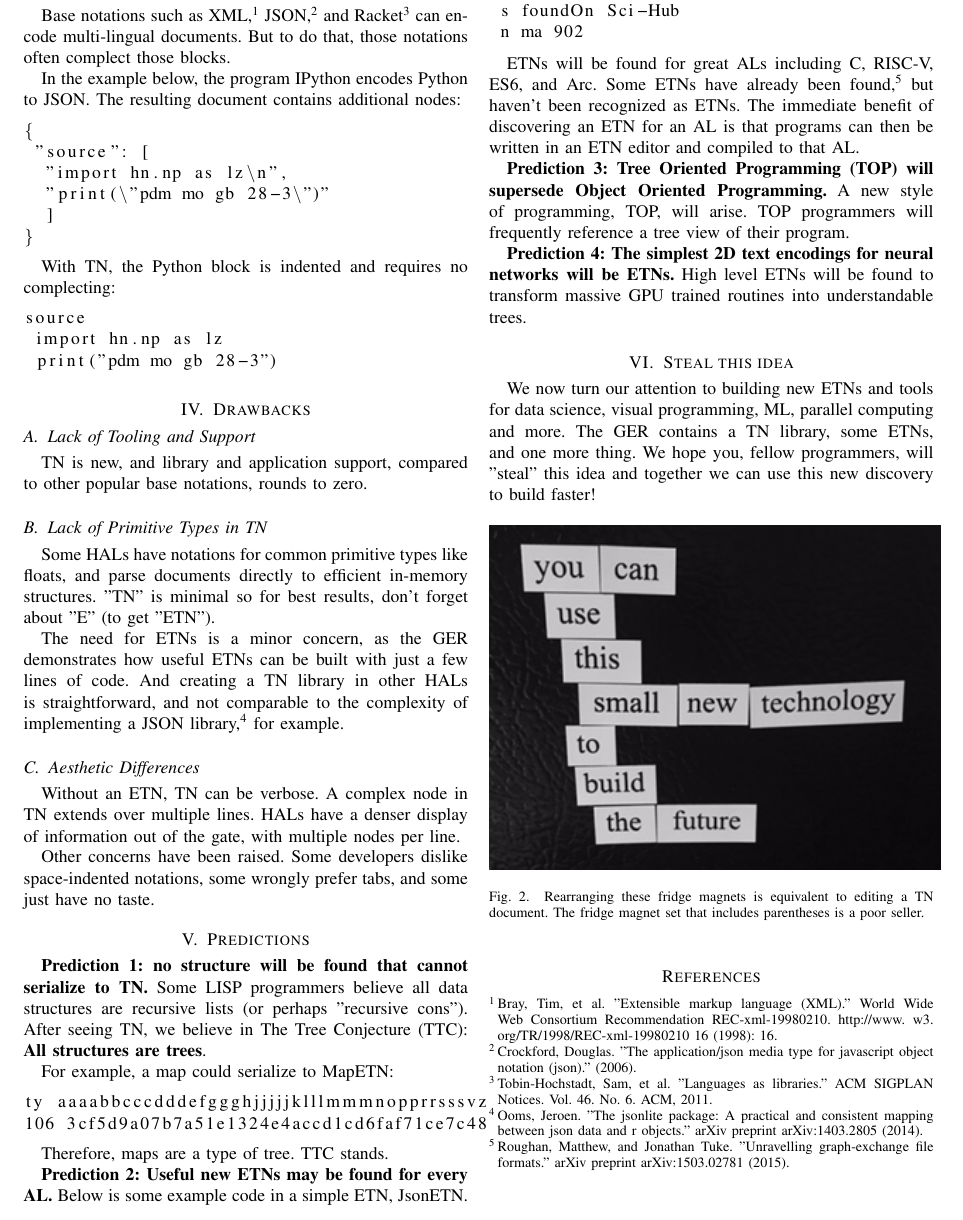
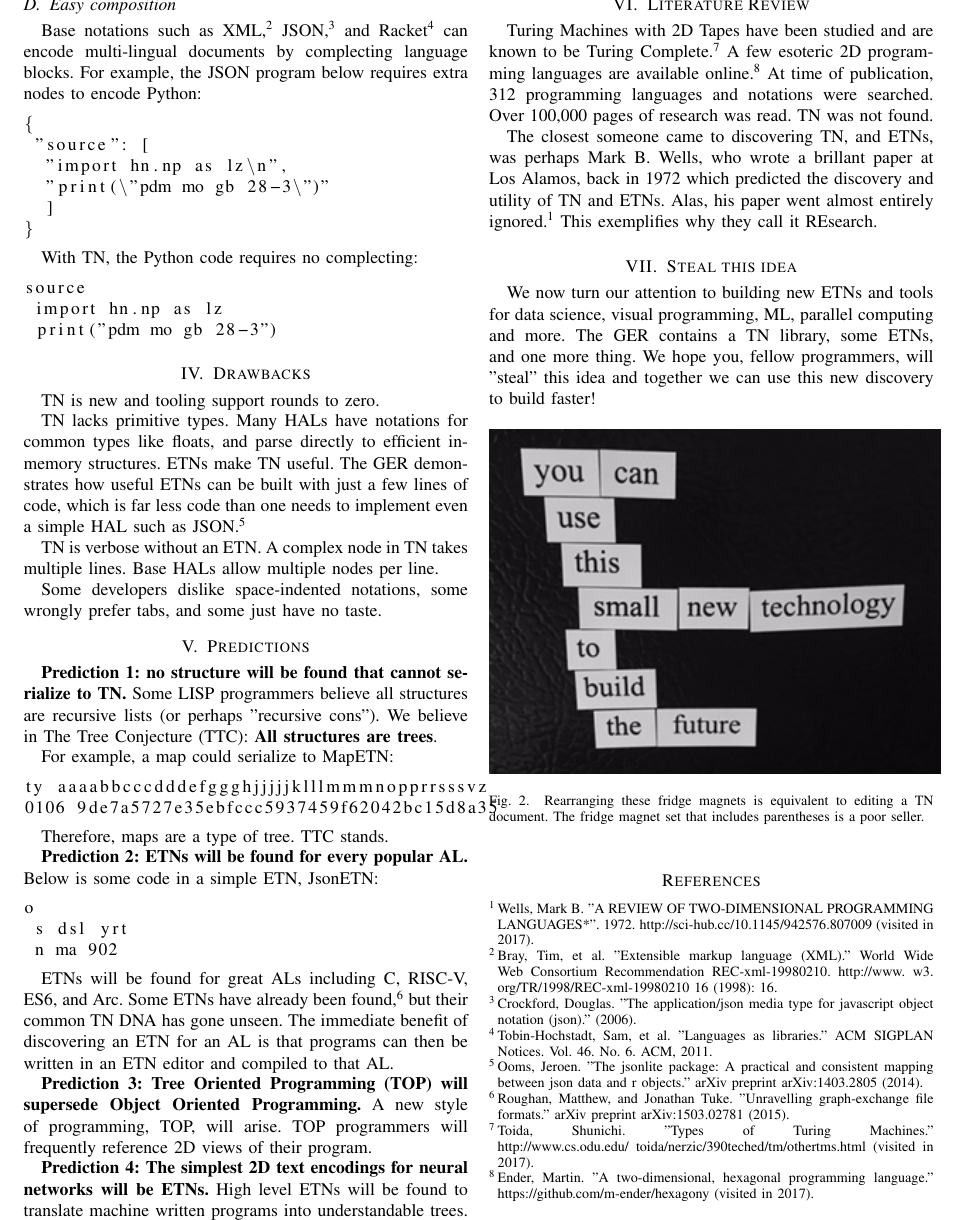
Before and after one commit to breck7/scrollsdk, a LaTeX paper (paper/treenotation.tex): part of page 2 of 2, cut at the place of the change. Compiled offline with pdfLaTeX.

Commit message:
FINAL PAPER

```diff
--- a/paper/treenotation.tex
+++ b/paper/treenotation.tex
@@ -91,9 +91,7 @@ TN does not ignore whitespace and diffs contain only semantic meaning. One right
 
 \subsection{Easy composition}
 
-Base notations such as XML\cite{Bray}, JSON\cite{Crockford}, and Racket\cite{Racket} can encode multi-lingual documents. But to do that, those notations often complect those blocks.
-
-In the example below, the program IPython encodes Python to JSON. The resulting document contains additional nodes:
+Base notations such as XML\cite{Bray}, JSON\cite{Crockford}, and Racket\cite{Racket} can encode multi-lingual documents by complecting language blocks. For example, the JSON program below requires extra nodes to encode Python:
 
 \begin{lstlisting}
 {
@@ -104,7 +102,7 @@ In the example below, the program IPython encodes Python to JSON. The resulting
 }
 \end{lstlisting}
 
-With TN, the Python block is indented and requires no complecting:
+With TN, the Python code requires no complecting:
 
 \begin{lstlisting}
 source
@@ -114,48 +112,46 @@ source
 
 \section{Drawbacks}
 
-\subsection{Lack of Tooling and Support}
+TN is new and tooling support rounds to zero.
 
-TN is new, and library and application support, compared to other popular base notations, rounds to zero.
+TN lacks primitive types. Many HALs have notations for common types like floats, and parse directly to efficient in-memory structures. ETNs make TN useful. The GER demonstrates how useful ETNs can be built with just a few lines of code, which is far less code than one needs to implement even a simple HAL such as JSON \cite{Ooms}.
 
-\subsection{Lack of Primitive Types in TN}
+TN is verbose without an ETN. A complex node in TN takes multiple lines. Base HALs allow multiple nodes per line.
 
-Some HALs have notations for common primitive types like floats, and parse documents directly to efficient in-memory structures. "TN" is minimal so for best results, don't forget about "E" (to get "ETN").
-
-The need for ETNs is a minor concern, as the GER demonstrates how useful ETNs can be built with just a few lines of code. And creating a TN library in other HALs is straightforward, and not comparable to the complexity of implementing a JSON library \cite{Ooms}, for example.
-
-\subsection{Aesthetic Differences}
-
-Without an ETN, TN can be verbose. A complex node in TN extends over multiple lines. HALs have a denser display of information out of the gate, with multiple nodes per line.
-
-Other concerns have been raised. Some developers dislike space-indented notations, some wrongly prefer tabs, and some just have no taste.
+Some developers dislike space-indented notations, some wrongly prefer tabs, and some just have no taste.
 
 \section{Predictions}
 
-\textbf{Prediction 1: no structure will be found that cannot serialize to TN.} Some LISP programmers believe all data structures are recursive lists (or perhaps "recursive cons"). After seeing TN, we believe in The Tree Conjecture (TTC): \textbf{All structures are trees}.
+\textbf{Prediction 1: no structure will be found that cannot serialize to TN.} Some LISP programmers believe all structures are recursive lists (or perhaps "recursive cons"). We believe in The Tree Conjecture (TTC): \textbf{All structures are trees}.
 
 For example, a map could serialize to MapETN:
 
 \begin{lstlisting}
 ty aaaabbcccdddefggghjjjjjklllmmmnopprrsssvz
-106 3cf5d9a07b7a51e1324e4accd1cd6faf71ce7c48
+0106 9de7a5727e35ebfccc5937459f62042bc15d8a35
 \end{lstlisting}
 
 Therefore, maps are a type of tree. TTC stands.
 
-\textbf{Prediction 2: Useful new ETNs may be found for every AL.} Below is some example code in a simple ETN, JsonETN.
+\textbf{Prediction 2: ETNs will be found for every popular AL.} Below is some code in a simple ETN, JsonETN:
 
 \begin{lstlisting}
 o
- s foundOn Sci-Hub
+ s dsl yrt
  n ma 902
 \end{lstlisting}
 
-ETNs will be found for great ALs including C, RISC-V, ES6, and Arc. Some ETNs have already been found \cite{Roughan}, but haven't been recognized as ETNs. The immediate benefit of discovering an ETN for an AL is that programs can then be written in an ETN editor and compiled to that AL.
+ETNs will be found for great ALs including C, RISC-V, ES6, and Arc. Some ETNs have already been found \cite{Roughan}, but their common TN DNA has gone unseen. The immediate benefit of discovering an ETN for an AL is that programs can then be written in an ETN editor and compiled to that AL.
 
-\textbf{Prediction 3: Tree Oriented Programming (TOP) will supersede Object Oriented Programming.} A new style of programming, TOP, will arise. TOP programmers will frequently reference a tree view of their program.
+\textbf{Prediction 3: Tree Oriented Programming (TOP) will supersede Object Oriented Programming.} A new style of programming, TOP, will arise. TOP programmers will frequently reference 2D views of their program.
 
-\textbf{Prediction 4: The simplest 2D text encodings for neural networks will be ETNs.} High level ETNs will be found to transform massive GPU trained routines into understandable trees.
+\textbf{Prediction 4: The simplest 2D text encodings for neural networks will be ETNs.} High level ETNs will be found to translate machine written programs into understandable trees.
+
+\section{Literature Review}
+
+Turing Machines with 2D Tapes have been studied and are known to be Turing Complete\cite{Toida}. A few esoteric 2D programming languages are available online\cite{Ender}. At time of publication, 312 programming languages and notations were searched. Over 100,000 pages of research was read. TN was not found.
+
+The closest someone came to discovering TN, and ETNs, was perhaps Mark B. Wells, who wrote a brillant paper at Los Alamos, back in 1972 which predicted the discovery and utility of TN and ETNs. Alas, his paper went almost entirely ignored \cite{Wells}. This exemplifies why they call it REsearch.
 
 \section{Steal this idea}
 
@@ -167,6 +163,9 @@ We now turn our attention to building new ETNs and tools for data science, visua
 \end{figure}
 
 \begin{thebibliography}{4}
+
+\bibitem{Wells}
+Wells, Mark B. "A REVIEW OF TWO-DIMENSIONAL PROGRAMMING LANGUAGES*". 1972. http://sci-hub.cc/10.1145/942576.807009 (visited in 2017).
 
 \bibitem{Bray}
 Bray, Tim, et al. "Extensible markup language (XML)." World Wide Web Consortium Recommendation REC-xml-19980210. http://www. w3. org/TR/1998/REC-xml-19980210 16 (1998): 16.
@@ -183,6 +182,14 @@ Ooms, Jeroen. "The jsonlite package: A practical and consistent mapping between
 \bibitem{Roughan}
 Roughan, Matthew, and Jonathan Tuke. "Unravelling graph-exchange file formats." arXiv preprint arXiv:1503.02781 (2015).
 
+\bibitem{Toida}
+Toida, Shunichi. "Types of Turing Machines." http://www.cs.odu.edu/~toida/nerzic/390teched/tm/othertms.html (visited in 2017).
+
+\bibitem{Ender}
+Ender, Martin. "A two-dimensional, hexagonal programming language." https://github.com/m-ender/hexagony (visited in 2017).
+
+
+
 \end{thebibliography}
 
 \ifCLASSOPTIONcaptionsoff
```
Also changed, not shown: paper/treenotation.pdf, paper/treenotation.tex (8 more changed lines).
